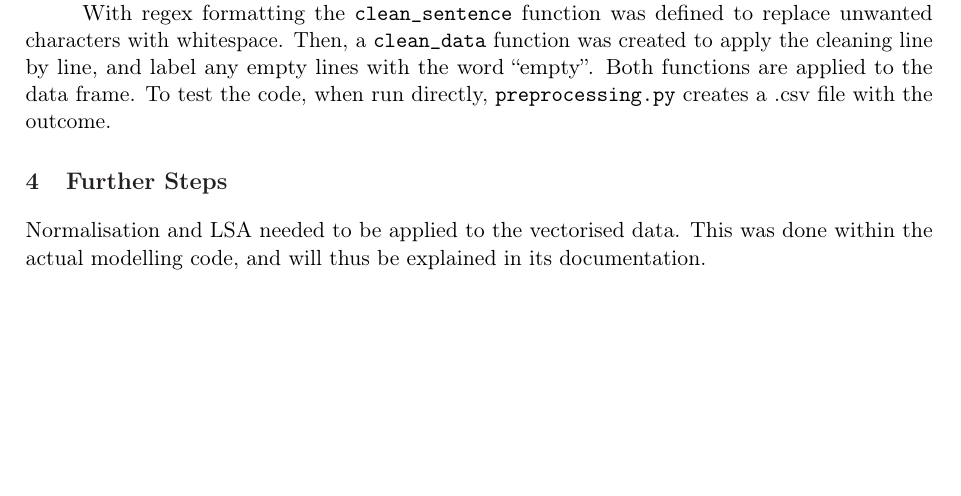
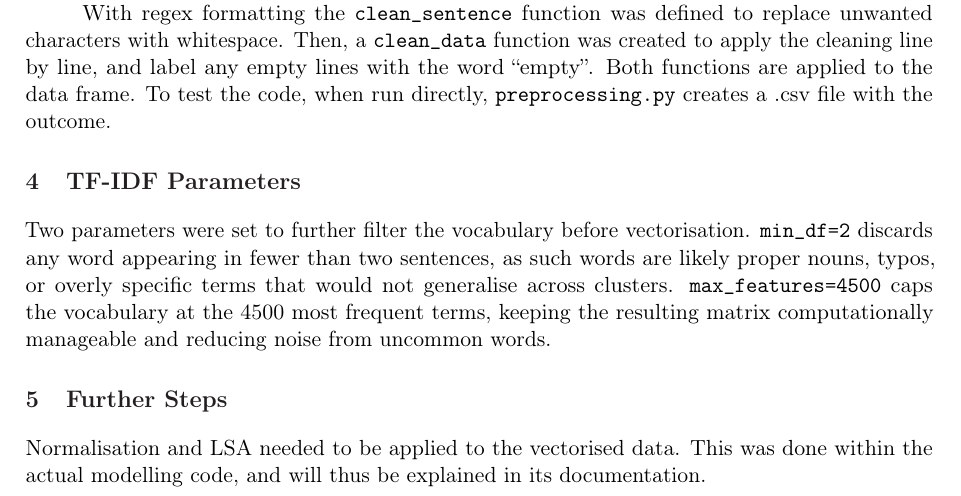
Before and after one commit to MonadAcolyte/clustering_algorithms, a LaTeX document (report_1_preprocessing/report_1.tex): part of the page, cut so that both start at the same text, the shorter picture padded with empty space. Compiled offline with pdfLaTeX.

Commit message:
report_1: add tf-idf parameter explanation

```diff
--- a/report_1_preprocessing/report_1.tex
+++ b/report_1_preprocessing/report_1.tex
@@ -105,6 +105,10 @@ The data will be vectorised with TF-IDF. For this to work properly, it is necess
 
 With regex formatting the \texttt{clean\_sentence} function was defined to replace unwanted characters with whitespace. Then, a \texttt{clean\_data} function was created to apply the cleaning line by line, and label any empty lines with the word ``empty''. Both functions are applied to the data frame. To test the code, when run directly, \texttt{preprocessing.py} creates a .csv file with the outcome.
 
+\section{TF-IDF Parameters}
+
+Two parameters were set to further filter the vocabulary before vectorisation. \texttt{min\_df=2} discards any word appearing in fewer than two sentences, as such words are likely proper nouns, typos, or overly specific terms that would not generalise across clusters. \texttt{max\_features=4500} caps the vocabulary at the 4500 most frequent terms, keeping the resulting matrix computationally manageable and reducing noise from uncommon words.
+
 \section{Further Steps}
 Normalisation and LSA needed to be applied to the vectorised data. This was done within the actual modelling code, and will thus be explained in its documentation.
 
```
Also changed, not shown: report_1_preprocessing/report_1.pdf.
